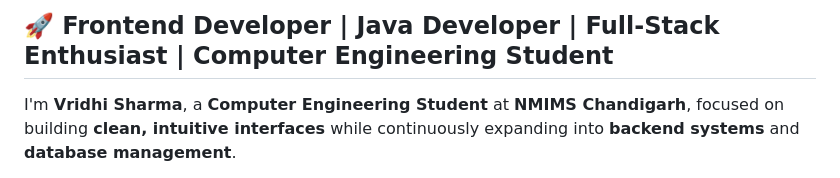
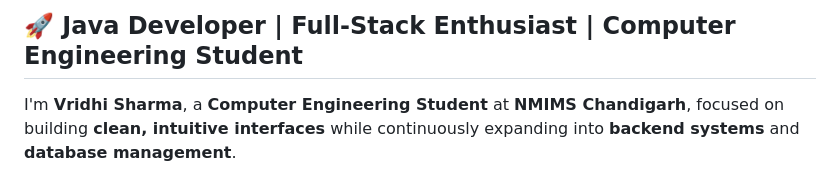
Before and after one commit to vridhisharma22/vridhisharma22, a Markdown page: README.md, the part around the change. Rendered like a GitHub page.

Commit message:
Remove 'Frontend Developer' from introduction

```diff
--- a/README.md
+++ b/README.md
@@ -1,4 +1,4 @@
-## 🚀 Frontend Developer | Java Developer | Full-Stack Enthusiast | Computer Engineering Student
+## 🚀  Java Developer | Full-Stack Enthusiast | Computer Engineering Student
 
 I'm **Vridhi Sharma**, a **Computer Engineering Student** at **NMIMS Chandigarh**, focused on building **clean, intuitive interfaces** while continuously expanding into **backend systems** and **database management**.
 
```
